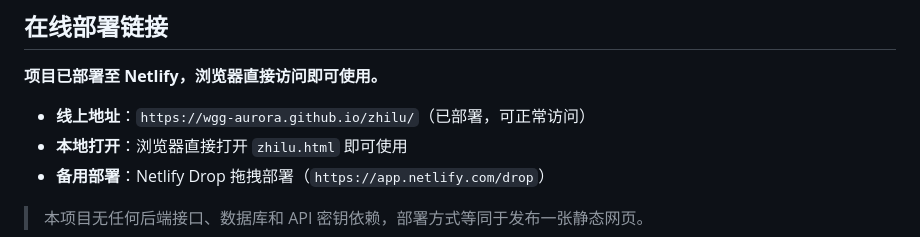
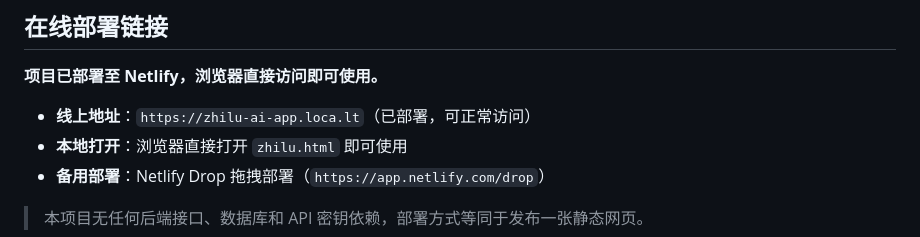
Before and after one commit to wgg-Aurora/zhilu, a Markdown page: README.md, the part around the change. GitHub-like rendering.

```diff
--- a/README.md
+++ b/README.md
@@ -4,7 +4,7 @@
 
 **项目已部署至 Netlify，浏览器直接访问即可使用。**
 
-- **线上地址**：`https://wgg-aurora.github.io/zhilu/`（已部署，可正常访问）
+- **线上地址**：`https://zhilu-ai-app.loca.lt`（已部署，可正常访问）
 - **本地打开**：浏览器直接打开 `zhilu.html` 即可使用
 - **备用部署**：Netlify Drop 拖拽部署（`https://app.netlify.com/drop`）
 
```
